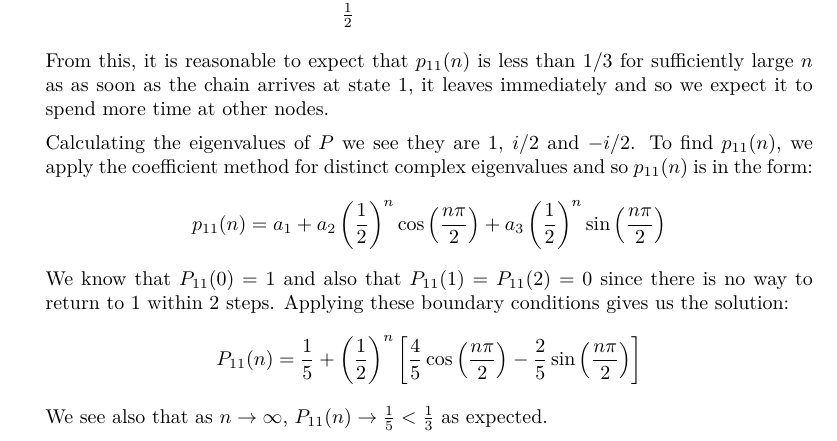
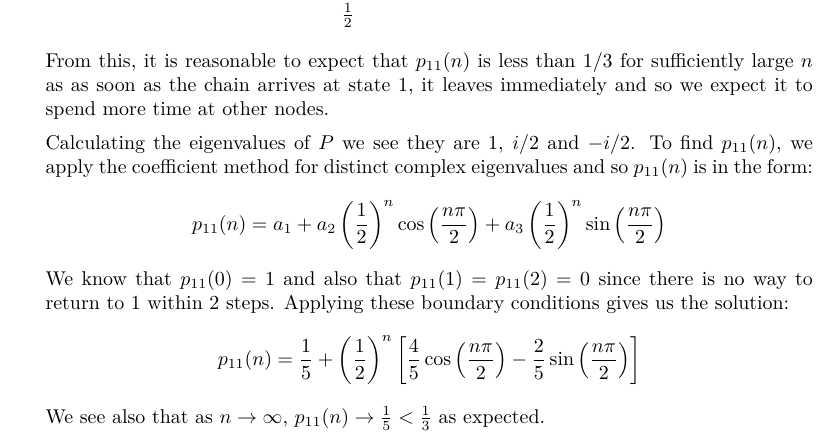
Before and after one commit to ras257/cam-notes, a LaTeX document (IB/michaelmas/MarkovChains/chapters/1-Introduction.tex): part of page 9 of 9, cut so that both start at the same text. Compiled offline with pdfLaTeX.

Commit message:
Markov: Fix notation

```diff
--- a/IB/michaelmas/MarkovChains/chapters/1-Introduction.tex
+++ b/IB/michaelmas/MarkovChains/chapters/1-Introduction.tex
@@ -408,11 +408,11 @@ For higher order multiplicities, we can extend this, for example, for a $\lambda
   \[
     p_{1 1}(n) = a_1 + a_2 \left(\frac{1}{2}\right)^n \cos \left(\frac{n \pi}{2}\right) + a_3 \left(\frac{1}{2}\right)^n \sin\left(\frac{n \pi}{2}\right)
   \]
-  We know that $P_{1 1}(0) = 1$ and also that $P_{1 1}(1) = P_{1 1}(2) = 0$ since there is no way to return to 1 within 2 steps.
+  We know that $p_{1 1}(0) = 1$ and also that $p_{1 1}(1) = p_{1 1}(2) = 0$ since there is no way to return to 1 within 2 steps.
   Applying these boundary conditions gives us the solution:
   \[
-    P_{1 1}(n) = \frac{1}{5} + \left(\frac{1}{2}\right)^n \left[\frac{4}{5} \cos\left(\frac{n\pi}{2}\right) - \frac{2}{5} \sin\left(\frac{n\pi}{2}\right)\right]
+    p_{1 1}(n) = \frac{1}{5} + \left(\frac{1}{2}\right)^n \left[\frac{4}{5} \cos\left(\frac{n\pi}{2}\right) - \frac{2}{5} \sin\left(\frac{n\pi}{2}\right)\right]
   \]
-  We see also that as $n \to \infty$, $P_{1 1}(n) \to \frac{1}{5} < \frac{1}{3}$ as expected.
+  We see also that as $n \to \infty$, $p_{1 1}(n) \to \frac{1}{5} < \frac{1}{3}$ as expected.
 \end{example}
 \end{document}
```
